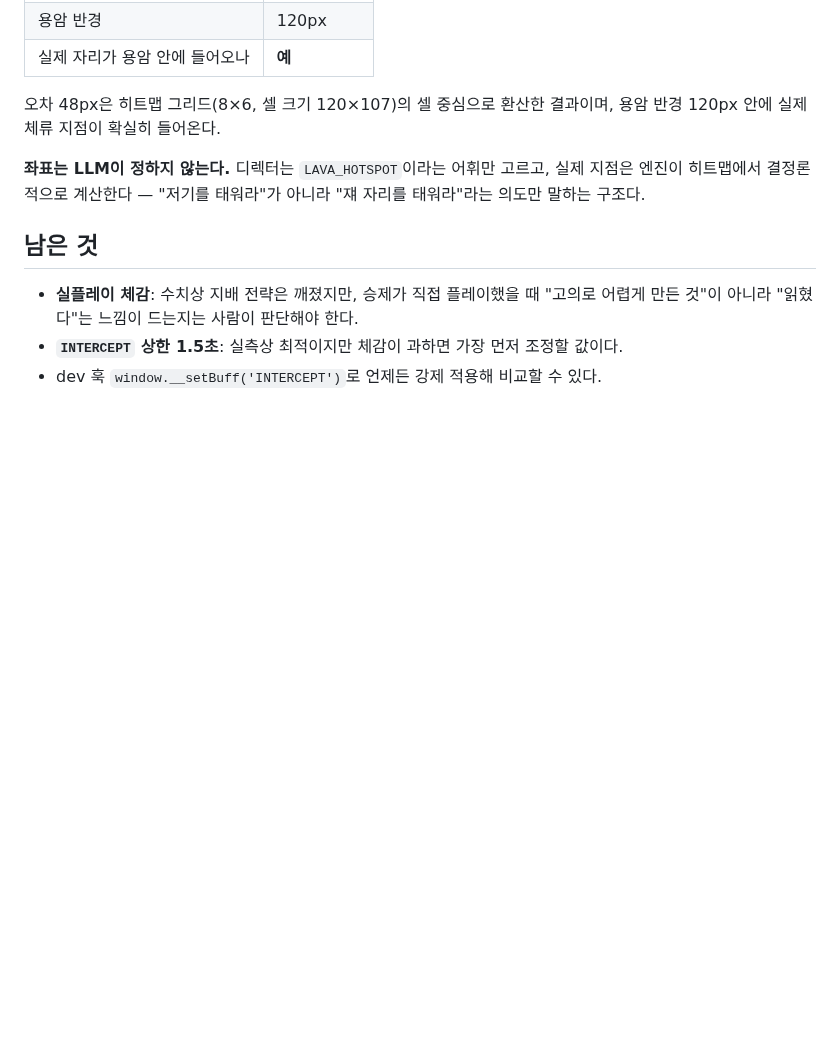
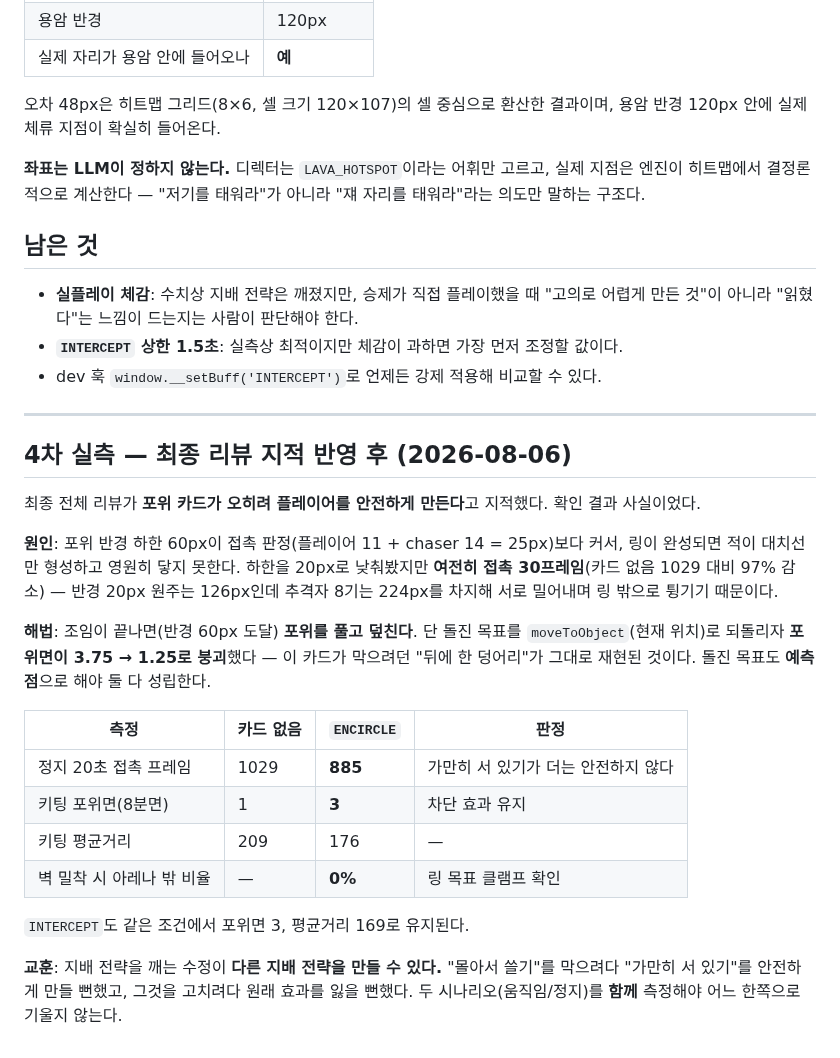
Before and after one commit to bySeungje/directors-cut, a Markdown page: docs/verification/2026-08-06-behavior-cards-live.md, the part around the change. Rendered like a GitHub page; blank space fills up the shorter version.

Commit message:
docs: 4차 실측 기록 — 지배 전략 수정이 다른 지배 전략을 만들 뻔한 과정
Co-Authored-By: Claude Fable 5 <noreply@anthropic.com>

```diff
--- a/docs/verification/2026-08-06-behavior-cards-live.md
+++ b/docs/verification/2026-08-06-behavior-cards-live.md
@@ -75,3 +75,24 @@
 - **실플레이 체감**: 수치상 지배 전략은 깨졌지만, 승제가 직접 플레이했을 때 "고의로 어렵게 만든 것"이 아니라 "읽혔다"는 느낌이 드는지는 사람이 판단해야 한다.
 - **`INTERCEPT` 상한 1.5초**: 실측상 최적이지만 체감이 과하면 가장 먼저 조정할 값이다.
 - dev 훅 `window.__setBuff('INTERCEPT')`로 언제든 강제 적용해 비교할 수 있다.
+
+---
+
+## 4차 실측 — 최종 리뷰 지적 반영 후 (2026-08-06)
+
+최종 전체 리뷰가 **포위 카드가 오히려 플레이어를 안전하게 만든다**고 지적했다. 확인 결과 사실이었다.
+
+**원인**: 포위 반경 하한 60px이 접촉 판정(플레이어 11 + chaser 14 = 25px)보다 커서, 링이 완성되면 적이 대치선만 형성하고 영원히 닿지 못한다. 하한을 20px로 낮춰봤지만 **여전히 접촉 30프레임**(카드 없음 1029 대비 97% 감소) — 반경 20px 원주는 126px인데 추격자 8기는 224px를 차지해 서로 밀어내며 링 밖으로 튕기기 때문이다.
+
+**해법**: 조임이 끝나면(반경 60px 도달) **포위를 풀고 덮친다**. 단 돌진 목표를 `moveToObject`(현재 위치)로 되돌리자 **포위면이 3.75 → 1.25로 붕괴**했다 — 이 카드가 막으려던 "뒤에 한 덩어리"가 그대로 재현된 것이다. 돌진 목표도 **예측점**으로 해야 둘 다 성립한다.
+
+| 측정 | 카드 없음 | `ENCIRCLE` | 판정 |
+|---|---|---|---|
+| 정지 20초 접촉 프레임 | 1029 | **885** | 가만히 서 있기가 더는 안전하지 않다 |
+| 키팅 포위면(8분면) | 1 | **3** | 차단 효과 유지 |
+| 키팅 평균거리 | 209 | 176 | — |
+| 벽 밀착 시 아레나 밖 비율 | — | **0%** | 링 목표 클램프 확인 |
+
+`INTERCEPT`도 같은 조건에서 포위면 3, 평균거리 169로 유지된다.
+
+**교훈**: 지배 전략을 깨는 수정이 **다른 지배 전략을 만들 수 있다.** "몰아서 쓸기"를 막으려다 "가만히 서 있기"를 안전하게 만들 뻔했고, 그것을 고치려다 원래 효과를 잃을 뻔했다. 두 시나리오(움직임/정지)를 **함께** 측정해야 어느 한쪽으로 기울지 않는다.
```
